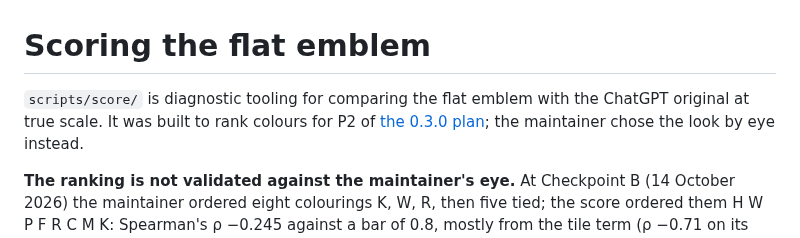
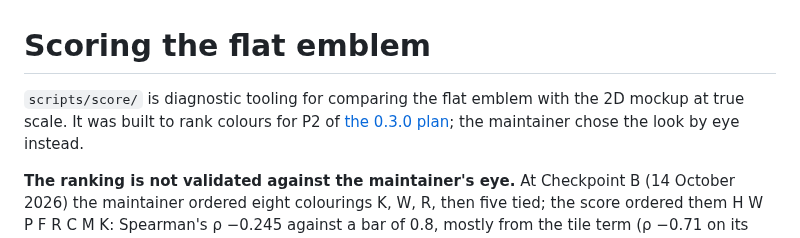
Before and after one commit to londontypescript/tate-modern, a Markdown page: docs/studio/scoring.md, the part around the change. Rendered like a GitHub page.

```diff
--- a/docs/studio/scoring.md
+++ b/docs/studio/scoring.md
@@ -1,6 +1,6 @@
 # Scoring the flat emblem
 
-`scripts/score/` is diagnostic tooling for comparing the flat emblem with the ChatGPT original at true scale. It
+`scripts/score/` is diagnostic tooling for comparing the flat emblem with the 2D mockup at true scale. It
 was built to rank colours for P2 of [the 0.3.0 plan](../plans/0.3.0.md); the maintainer chose the look by eye
 instead.
 
```
Also changed, not shown: README.md (+22 -9 lines), docs/studio/using-the-studio.md (+2 -2 lines), docs/images/studio.png (added), 11 other files.
